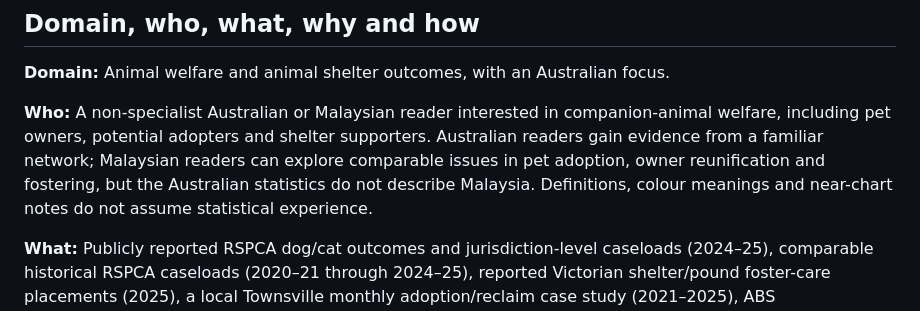
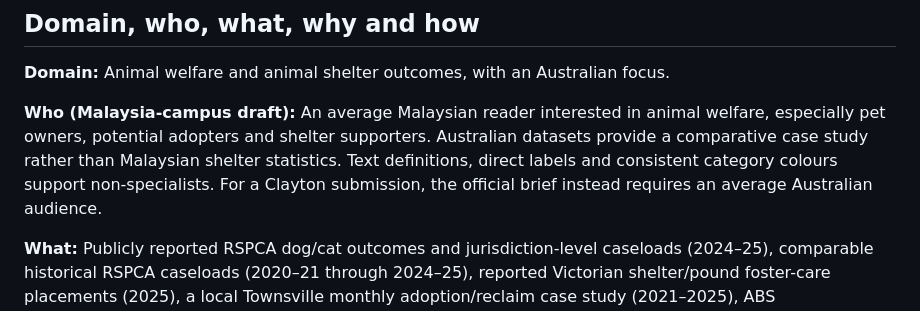
Before and after one commit to vinceyuchen/animal-shelter-dv2, a Markdown page: README.md, the part around the change. Drawn GitHub-style.

Commit message:
Align campus-specific audience and log assignment-topic verification risk

```diff
--- a/README.md
+++ b/README.md
@@ -12,7 +12,7 @@
 
 **Domain:** Animal welfare and animal shelter outcomes, with an Australian focus.
 
-**Who:** A non-specialist Australian or Malaysian reader interested in companion-animal welfare, including pet owners, potential adopters and shelter supporters. Australian readers gain evidence from a familiar network; Malaysian readers can explore comparable issues in pet adoption, owner reunification and fostering, but the Australian statistics do not describe Malaysia. Definitions, colour meanings and near-chart notes do not assume statistical experience.
+**Who (Malaysia-campus draft):** An average Malaysian reader interested in animal welfare, especially pet owners, potential adopters and shelter supporters. Australian datasets provide a comparative case study rather than Malaysian shelter statistics. Text definitions, direct labels and consistent category colours support non-specialists. For a Clayton submission, the official brief instead requires an average Australian audience.
 
 **What:** Publicly reported RSPCA dog/cat outcomes and jurisdiction-level caseloads (2024–25), comparable historical RSPCA caseloads (2020–21 through 2024–25), reported Victorian shelter/pound foster-care placements (2025), a local Townsville monthly adoption/reclaim case study (2021–2025), ABS administrative geography and selected official RSPCA facility locations.
 
```
Also changed, not shown: SUBMISSION_DESCRIPTION.md (+1 -1 lines), design/RUBRIC_HD_AUDIT.md (+8 -0 lines).
